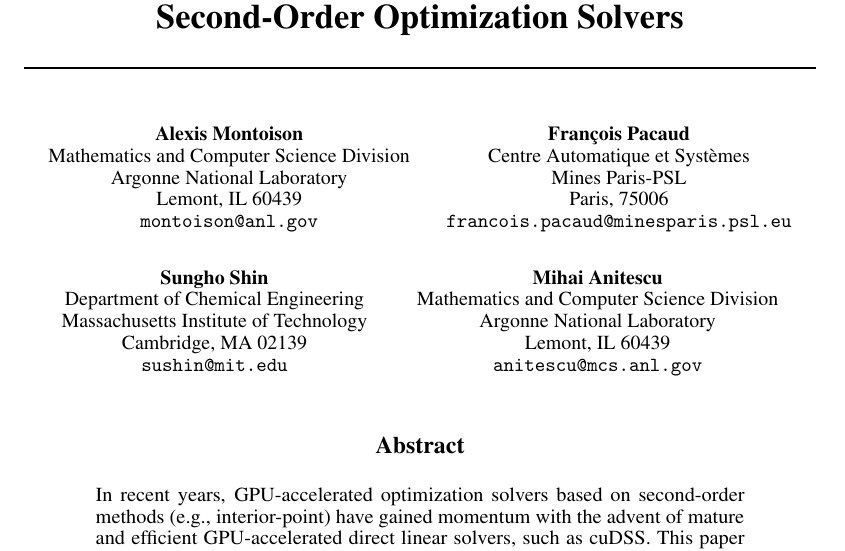
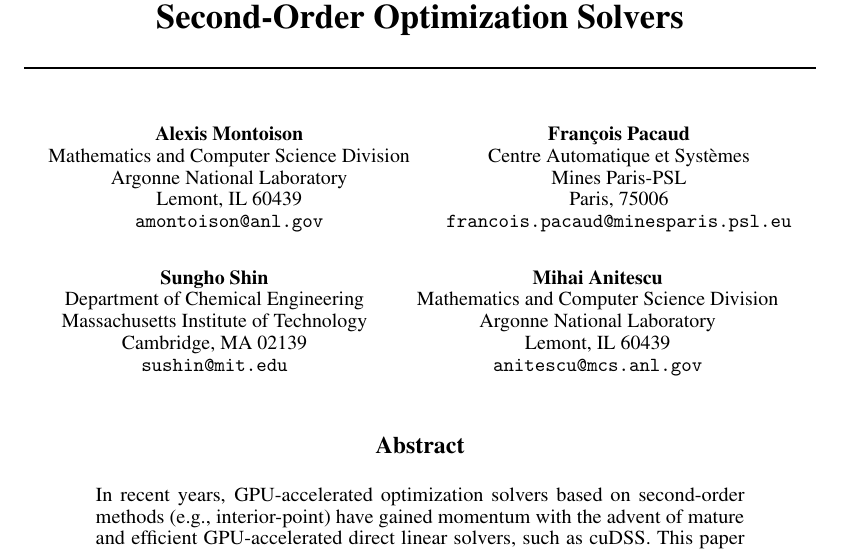
Before and after one commit to MadNLP/neurips2025-mathprog-on-gpu, a LaTeX paper (tex/main.tex): part of page 1 of 14, cut so that both start at the same text. Compiled offline with pdfLaTeX.

Commit message:
Time to sleep for tonight...

```diff
--- a/tex/main.tex
+++ b/tex/main.tex
@@ -131,7 +131,7 @@
   Mathematics and Computer Science Division\\
   Argonne National Laboratory\\
   Lemont, IL 60439\\
-  \texttt{montoison@anl.gov}\\
+  \texttt{amontoison@anl.gov}\\
   \And
   Fran\c{c}ois Pacaud\\
   Centre Automatique et Systèmes\\
```
Also changed, not shown: tex/main.tex (1 more changed lines).
